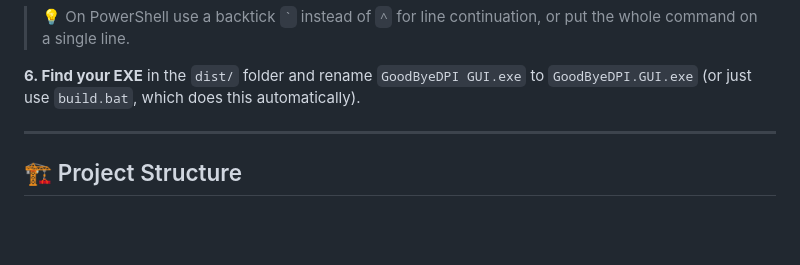
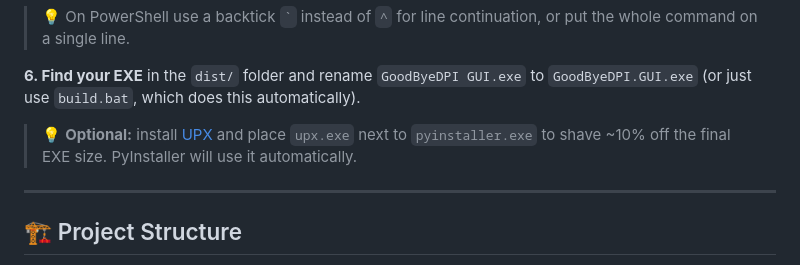
Before and after one commit to ZvanTors/GoodByeDPI-GUI, a Markdown page: README.md, the part around one of its changes. GitHub-like rendering; blank space fills up the shorter version.

```diff
--- a/README.md
+++ b/README.md
@@ -226,6 +230,10 @@ cd GoodByeDPI-GUI</code></pre>
 </blockquote>
 
 <p><strong>6. Find your EXE</strong> in the <code>dist/</code> folder and rename <code>GoodByeDPI GUI.exe</code> to <code>GoodByeDPI.GUI.exe</code> (or just use <code>build.bat</code>, which does this automatically).</p>
+
+<blockquote>
+<p>💡 <strong>Optional:</strong> install <a href="https://upx.github.io/">UPX</a> and place <code>upx.exe</code> next to <code>pyinstaller.exe</code> to shave ~10% off the final EXE size. PyInstaller will use it automatically.</p>
+</blockquote>
 
 ---
 
```
Also changed, not shown: other parts of README.md (+15 -6 lines).
